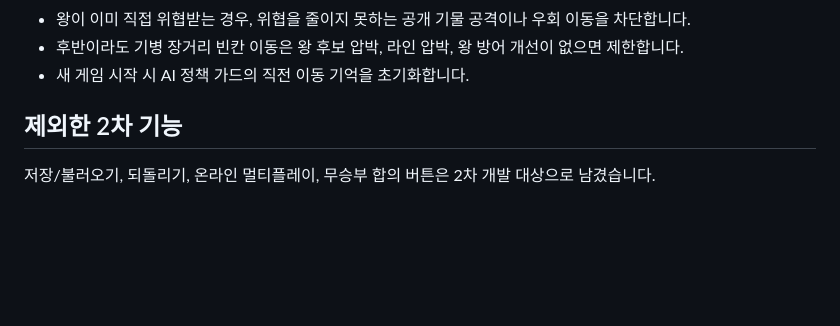
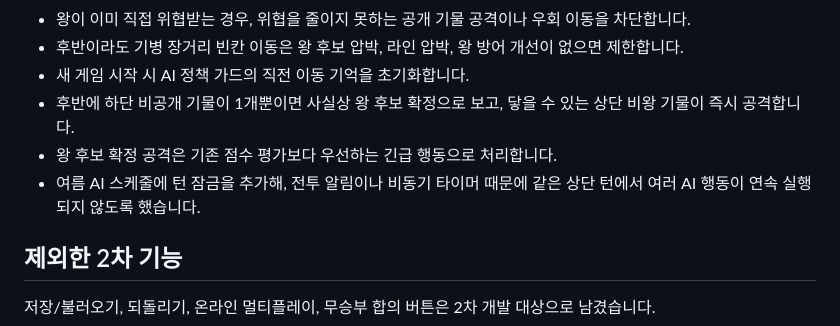
Before and after one commit to jhshin22/jhshin22.github.io, a Markdown page: Chu_war/README.md, the part around the change. GitHub-like rendering; blank space fills up the shorter version.

Commit message:
Document endgame candidate attack guard

```diff
--- a/Chu_war/README.md
+++ b/Chu_war/README.md
@@ -135,6 +135,9 @@ AI는 상단 플레이어를 담당합니다.
 - 왕이 이미 직접 위협받는 경우, 위협을 줄이지 못하는 공개 기물 공격이나 우회 이동을 차단합니다.
 - 후반이라도 기병 장거리 빈칸 이동은 왕 후보 압박, 라인 압박, 왕 방어 개선이 없으면 제한합니다.
 - 새 게임 시작 시 AI 정책 가드의 직전 이동 기억을 초기화합니다.
+- 후반에 하단 비공개 기물이 1개뿐이면 사실상 왕 후보 확정으로 보고, 닿을 수 있는 상단 비왕 기물이 즉시 공격합니다.
+- 왕 후보 확정 공격은 기존 점수 평가보다 우선하는 긴급 행동으로 처리합니다.
+- 여름 AI 스케줄에 턴 잠금을 추가해, 전투 알림이나 비동기 타이머 때문에 같은 상단 턴에서 여러 AI 행동이 연속 실행되지 않도록 했습니다.
 
 ## 제외한 2차 기능
 
```
